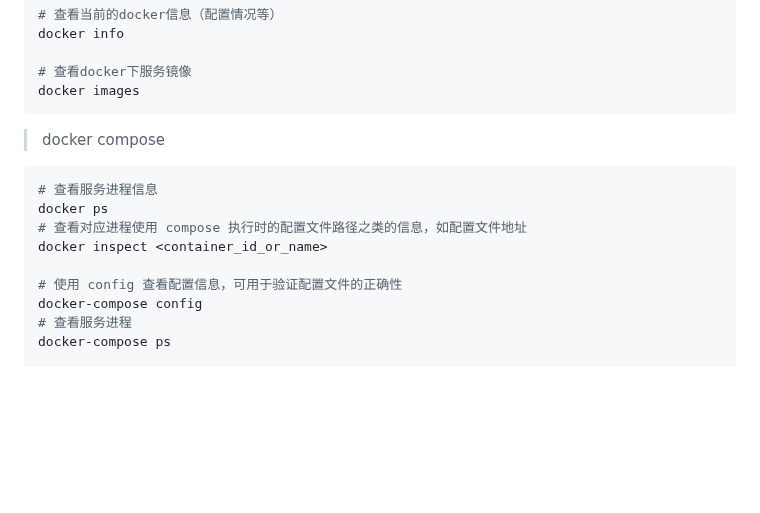
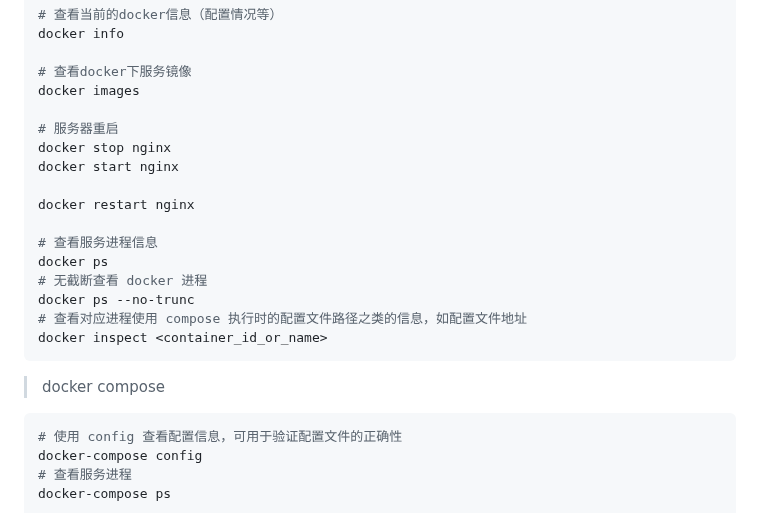
Before and after one commit to conero/lang, a Markdown page: src/container.md, the part around the change. Rendered like a GitHub page; blank space fills up the shorter version.

Commit message:
docker + linux 完善

````diff
--- a/src/container.md
+++ b/src/container.md
@@ -60,6 +60,19 @@ docker info
 
 # 查看docker下服务镜像
 docker images
+
+# 服务器重启
+docker stop nginx
+docker start nginx
+
+docker restart nginx
+
+# 查看服务进程信息
+docker ps
+# 无截断查看 docker 进程
+docker ps --no-trunc
+# 查看对应进程使用 compose 执行时的配置文件路径之类的信息，如配置文件地址
+docker inspect <container_id_or_name>
 ```
 
 
@@ -67,11 +80,6 @@ docker images
 > docker compose
 
 ```shell
-# 查看服务进程信息
-docker ps
-# 查看对应进程使用 compose 执行时的配置文件路径之类的信息，如配置文件地址
-docker inspect <container_id_or_name>
-
 # 使用 config 查看配置信息，可用于验证配置文件的正确性
 docker-compose config
 # 查看服务进程
````
Also changed, not shown: src/golang/golang.md (+4 -1 lines), 1 other file.
